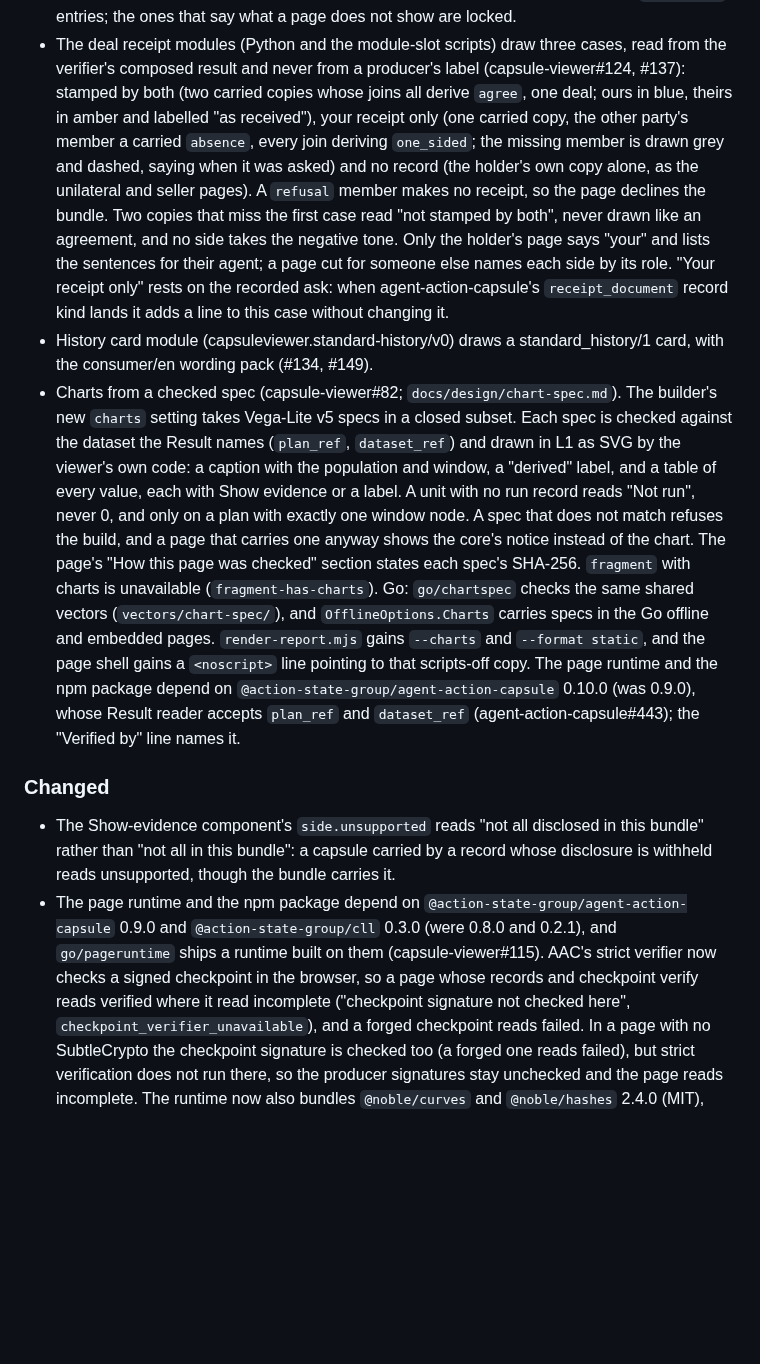
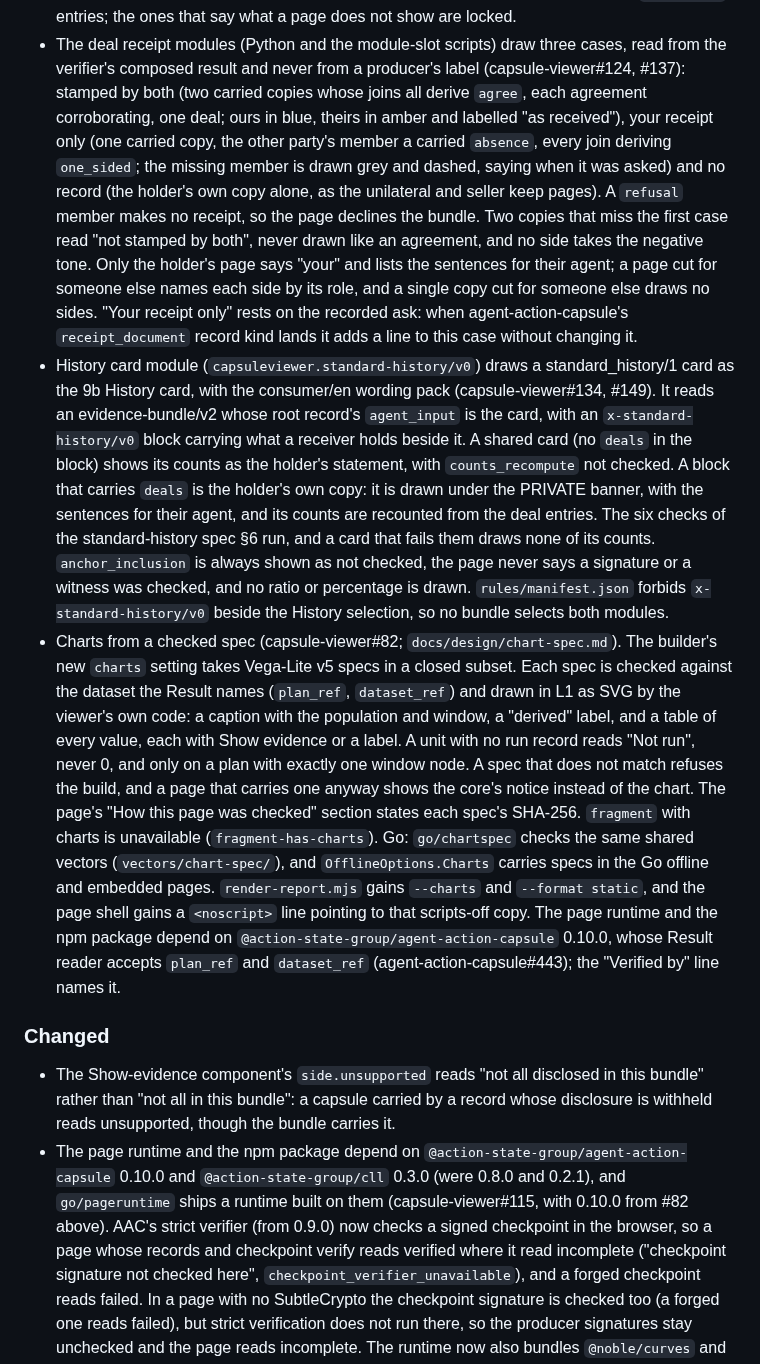
Before and after one commit to action-state-group/capsule-viewer, a Markdown page: CHANGELOG.md, the part around the change. GitHub-like rendering; blank space fills up the shorter version.

Commit message:
docs(changelog): one AAC version, fuller history card and receipt entries (review, #152)
Signed-off-by: Ethan Zhang <github@yzhang.io>

```diff
--- a/CHANGELOG.md
+++ b/CHANGELOG.md
@@ -77,21 +77,36 @@ ships its page runtime.
 - The deal receipt modules (Python and the module-slot scripts) draw three
   cases, read from the verifier's composed result and never from a
   producer's label (capsule-viewer#124, #137): stamped by both (two carried
-  copies whose joins all derive `agree`, one deal; ours in blue, theirs in
+  copies whose joins all derive `agree`, each agreement corroborating, one
+  deal; ours in blue, theirs in
   amber and labelled "as received"), your receipt only (one carried copy,
   the other party's member a carried `absence`, every join deriving
   `one_sided`; the missing member is drawn grey and dashed, saying when it
   was asked) and no record (the holder's own copy alone, as the unilateral
-  and seller pages). A `refusal` member makes no receipt, so the page
+  and seller keep pages). A `refusal` member makes no receipt, so the page
   declines the bundle. Two copies that miss the first case read "not
   stamped by both", never drawn like an agreement, and no side takes the
   negative tone. Only the holder's page says "your" and lists the sentences
-  for their agent; a page cut for someone else names each side by its role.
+  for their agent; a page cut for someone else names each side by its role,
+  and a single copy cut for someone else draws no sides.
   "Your receipt only" rests on the recorded ask: when agent-action-capsule's
   `receipt_document` record kind lands it adds a line to this case without
   changing it.
-- History card module (capsuleviewer.standard-history/v0) draws a
-  standard_history/1 card, with the consumer/en wording pack (#134, #149).
+- History card module (`capsuleviewer.standard-history/v0`) draws a
+  standard_history/1 card as the 9b History card, with the consumer/en
+  wording pack (capsule-viewer#134, #149). It reads an evidence-bundle/v2
+  whose root record's `agent_input` is the card, with an
+  `x-standard-history/v0` block carrying what a receiver holds beside it.
+  A shared card (no `deals` in the block) shows its counts as the holder's
+  statement, with `counts_recompute` not checked. A block that carries
+  `deals` is the holder's own copy: it is drawn under the PRIVATE banner,
+  with the sentences for their agent, and its counts are recounted from the
+  deal entries. The six checks of the standard-history spec §6 run, and a
+  card that fails them draws none of its counts. `anchor_inclusion` is
+  always shown as not checked, the page never says a signature or a witness
+  was checked, and no ratio or percentage is drawn. `rules/manifest.json`
+  forbids `x-standard-history/v0` beside the History selection, so no bundle
+  selects both modules.
 - Charts from a checked spec (capsule-viewer#82;
   `docs/design/chart-spec.md`). The builder's new `charts` setting takes
   Vega-Lite v5 specs in a closed subset. Each spec is checked against the
@@ -108,7 +123,7 @@ ships its page runtime.
   Go offline and embedded pages. `render-report.mjs` gains `--charts` and
   `--format static`, and the page shell gains a `<noscript>` line pointing
   to that scripts-off copy. The page runtime and the npm package depend on
-  `@action-state-group/agent-action-capsule` 0.10.0 (was 0.9.0), whose
+  `@action-state-group/agent-action-capsule` 0.10.0, whose
   Result reader accepts `plan_ref` and `dataset_ref`
   (agent-action-capsule#443); the "Verified by" line names it.
 
@@ -119,11 +134,11 @@ ships its page runtime.
   by a record whose disclosure is withheld reads unsupported, though the
   bundle carries it.
 - The page runtime and the npm package depend on
-  `@action-state-group/agent-action-capsule` 0.9.0 and
+  `@action-state-group/agent-action-capsule` 0.10.0 and
   `@action-state-group/cll` 0.3.0 (were 0.8.0 and 0.2.1), and `go/pageruntime`
-  ships a runtime built on them (capsule-viewer#115). AAC's strict verifier
-  now checks a signed checkpoint in the browser, so a page whose records and
-  checkpoint verify reads verified where it read incomplete ("checkpoint
+  ships a runtime built on them (capsule-viewer#115, with 0.10.0 from #82
+  above). AAC's strict verifier (from 0.9.0) now checks a signed checkpoint
+  in the browser, so a page whose records and checkpoint verify reads verified where it read incomplete ("checkpoint
   signature not checked here", `checkpoint_verifier_unavailable`), and a
   forged checkpoint reads failed. In a page with no SubtleCrypto the
   checkpoint signature is checked too (a forged one reads failed), but strict
```
